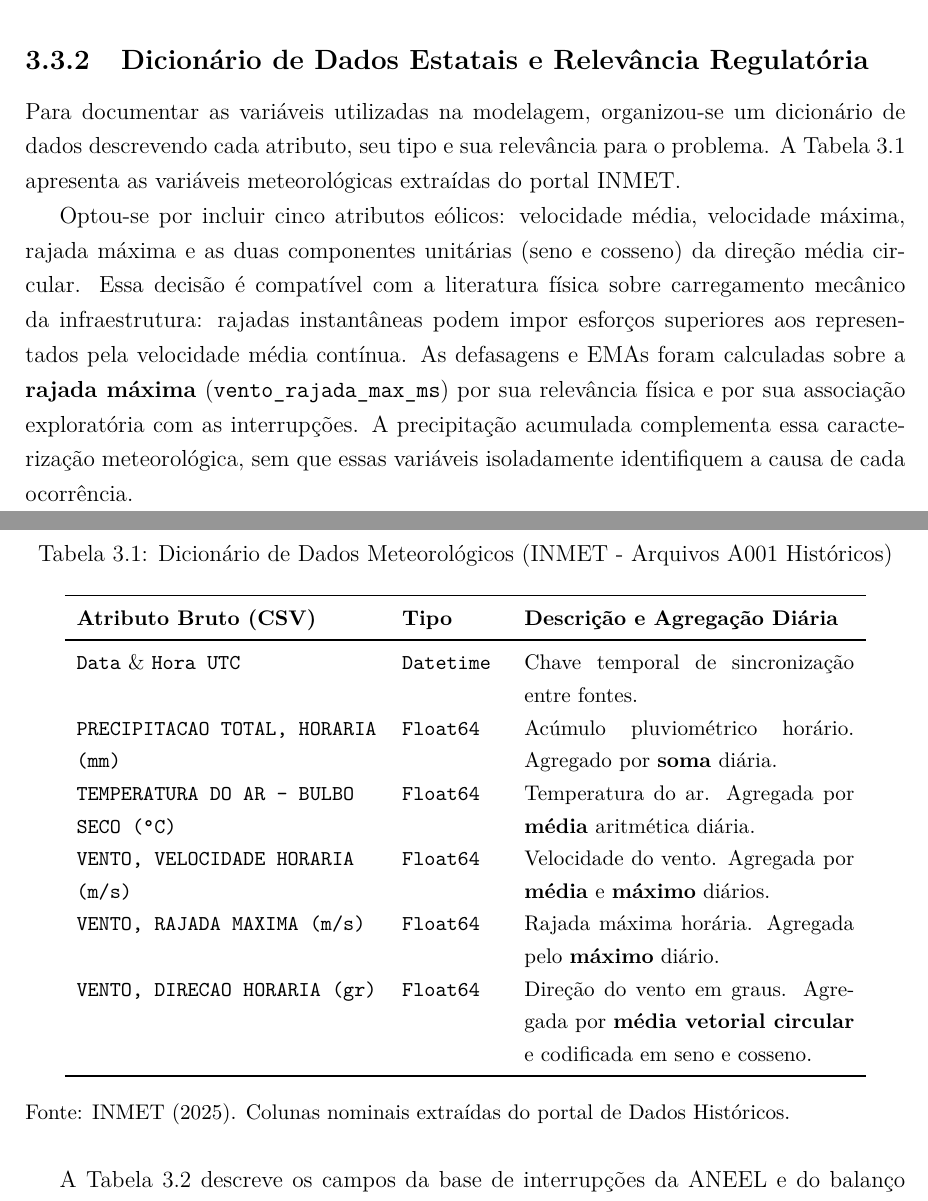
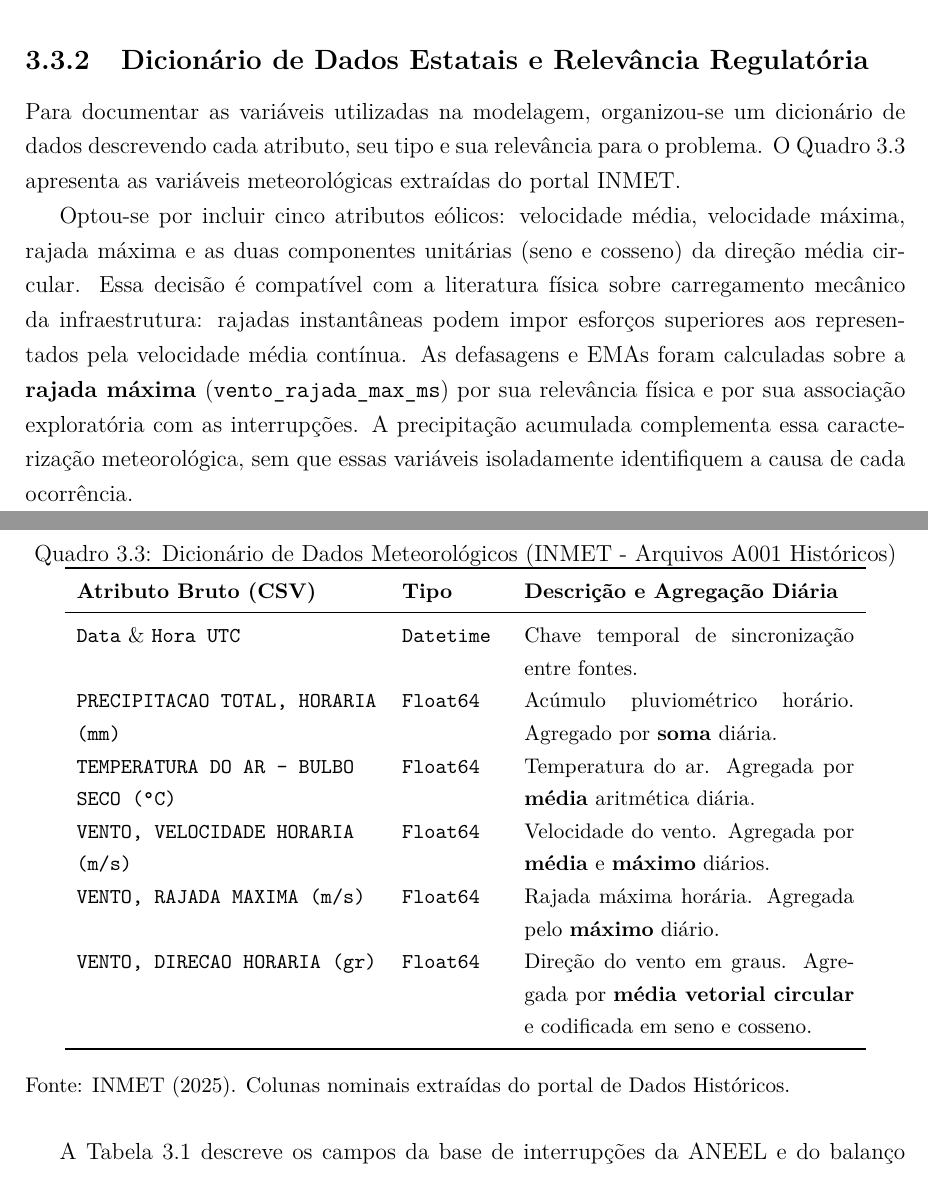
Before and after one commit to Mathweuzz/Modelagem-Preditiva-de-Falhas-na-Rede-Eletrica-do-Distrito-Federal, a LaTeX thesis (Monografia/monografia.tex, which reads Monografia/tex/3_Metodologia.tex): two parts of pages 83 and 84 of 217, joined at a grey line, cut so that both start at the same text. Compiled offline with pdfLaTeX; a missing font is replaced by an installed copy or a similar font.

Commit message:
Converte dicionário meteorológico em quadro

```diff
--- a/Monografia/tex/3_Metodologia.tex
+++ b/Monografia/tex/3_Metodologia.tex
@@ -59,13 +59,13 @@ Todos os dados foram disponibilizados pelas autarquias públicas no formato \tex
 
 \subsection{Dicionário de Dados Estatais e Relevância Regulatória}
 
-Para documentar as variáveis utilizadas na modelagem, organizou-se um dicionário de dados descrevendo cada atributo, seu tipo e sua relevância para o problema. A Tabela~\ref{tab:dic_inmet} apresenta as variáveis meteorológicas extraídas do portal INMET.
+Para documentar as variáveis utilizadas na modelagem, organizou-se um dicionário de dados descrevendo cada atributo, seu tipo e sua relevância para o problema. O Quadro~\ref{qua:dic_inmet} apresenta as variáveis meteorológicas extraídas do portal INMET.
 
 Optou-se por incluir cinco atributos eólicos: velocidade média, velocidade máxima, rajada máxima e as duas componentes unitárias (seno e cosseno) da direção média circular. Essa decisão é compatível com a literatura física sobre carregamento mecânico da infraestrutura: rajadas instantâneas podem impor esforços superiores aos representados pela velocidade média contínua. As defasagens e EMAs foram calculadas sobre a \textbf{rajada máxima} (\texttt{vento\_rajada\_max\_ms}) por sua relevância física e por sua associação exploratória com as interrupções. A precipitação acumulada complementa essa caracterização meteorológica, sem que essas variáveis isoladamente identifiquem a causa de cada ocorrência.
 
-\begin{table}[H]
+\begin{quadro}[H]
 \caption{Dicionário de Dados Meteorológicos (INMET - Arquivos A001 Históricos)}
-\label{tab:dic_inmet}
+\label{qua:dic_inmet}
 \begin{center}
 \small
 \begin{tabular}{p{5.5cm} p{1.8cm} p{6cm}}
@@ -83,7 +83,7 @@ Optou-se por incluir cinco atributos eólicos: velocidade média, velocidade má
 \normalsize
 \end{center}
 \small{Fonte: INMET (2025). Colunas nominais extraídas do portal de Dados Históricos.}
-\end{table}
+\end{quadro}
 
 A Tabela~\ref{tab:dic_aneel} descreve os campos da base de interrupções da ANEEL e do balanço energético SAMP relacionados, respectivamente, à construção da variável \textit{target} e à análise exploratória mensal do consumo. Os relatórios de interrupções são produzidos pelas concessionárias em cumprimento às exigências regulatórias do PRODIST \cite{aneel2023prodist}. O alvo corresponde ao total diário de identificadores \texttt{NumOrdemInterrupcao} distintos no período analisado, \textbf{sem filtro por causa}. O campo \texttt{FatGeradorInterrupcao} existe na fonte, mas não foi usado para excluir ocorrências; por isso, os modelos estimam o volume total de interrupções e as associações climáticas são descritivas, não uma classificação causal. Os dados de consumo do SAMP (\texttt{VlrEnergia}, em kWh) foram agregados mensalmente como \texttt{consumo\_total\_kwh} e empregados somente nas análises correlacionais, não como entrada dos modelos preditivos.
 
```
Also changed, not shown: marklist.md (+1 -1 lines).
